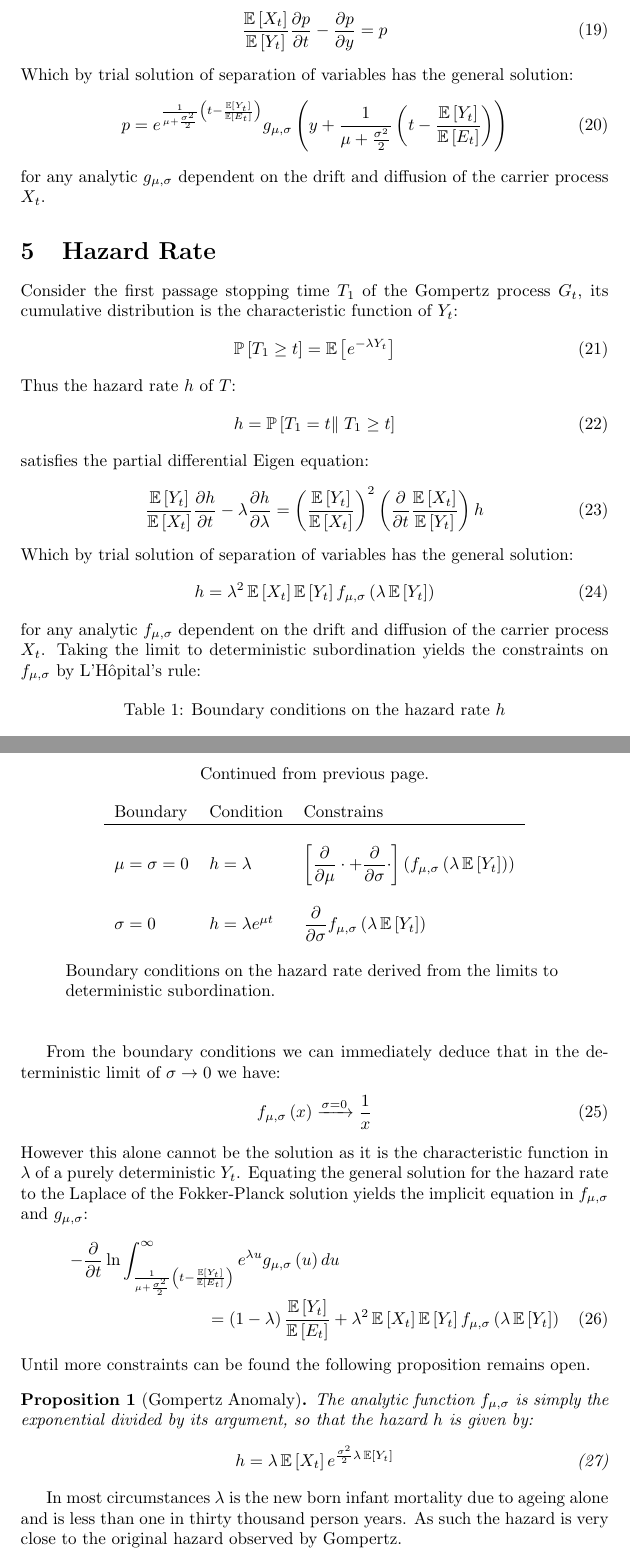
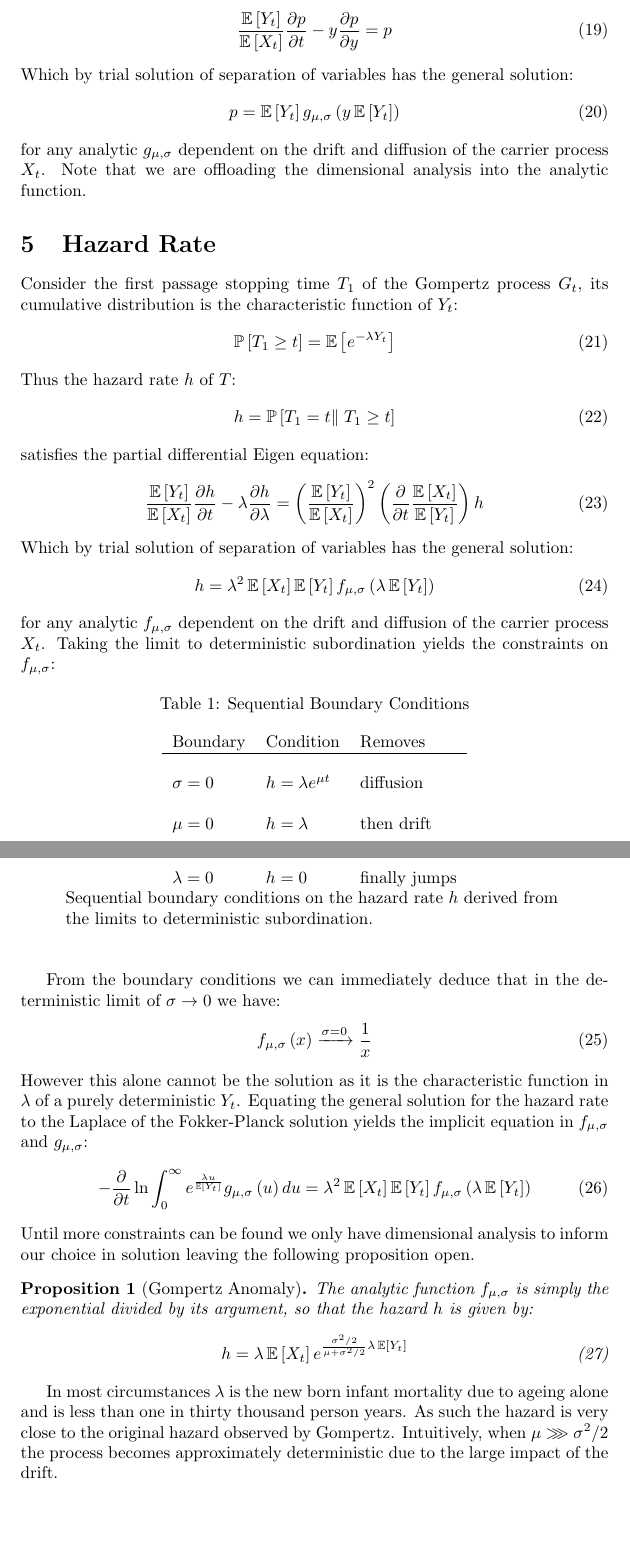
Before and after one commit to aaronsheldon/vonFoersterHazards, a LaTeX paper (docs/GompertzProcesses.tex): two parts of pages 5 and 6 of 6, joined at a grey line, cut so that both start at the same text, the shorter picture padded with empty space. Compiled offline with pdfLaTeX.

Commit message:
Corrections for a whole lot of egg on my face

```diff
--- a/docs/GompertzProcesses.tex
+++ b/docs/GompertzProcesses.tex
@@ -279,10 +279,10 @@
   Marginalizing over the probability of $X_t$ and applying the acceleration lemma
   yields the first order partial differential equation for the distribution of $Y_t$:
   \begin{IEEEeqnarray}{rCl}
-    \frac{\operatorname{\mathbb{E}}\left[ X_t \right]}
-    {\operatorname{\mathbb{E}}\left[ Y_t \right]}
+    \frac{\operatorname{\mathbb{E}}\left[ Y_t \right]}
+    {\operatorname{\mathbb{E}}\left[ X_t \right]}
     \frac{\partial p}{\partial t}
-    - \frac{\partial p}{\partial y}
+    - y\frac{\partial p}{\partial y}
     & = &
     p
   \end{IEEEeqnarray}
@@ -290,11 +290,12 @@
   \begin{IEEEeqnarray}{rCl}
     p
     & = &
-    e^{\frac{1}{\mu + \frac{\sigma^2}{2}}\left(t - \frac{\operatorname{\mathbb{E}}\left[ Y_t \right]}{\operatorname{\mathbb{E}}\left[ E_t \right]}\right)}
-    g_{\mu, \sigma}\left(y + \frac{1}{\mu + \frac{\sigma^2}{2}}\left(t - \frac{\operatorname{\mathbb{E}}\left[ Y_t \right]}{\operatorname{\mathbb{E}}\left[ E_t \right]}\right) \right)
+    \operatorname{\mathbb{E}}\left[ Y_t \right]
+    g_{\mu, \sigma}\left(y \operatorname{\mathbb{E}}\left[ Y_t \right]\right)
   \end{IEEEeqnarray}
   for any analytic $g_{\mu, \sigma}$ dependent on the drift and diffusion of the carrier
-  process $X_t$.
+  process $X_t$. Note that we are offloading the dimensional analysis into the analytic
+  function.
 
   \section{Hazard Rate}
   Consider the first passage stopping time $T_1$ of the Gompertz process $G_t$, its
@@ -328,17 +329,17 @@
   \end{IEEEeqnarray}
   for any analytic $f_{\mu, \sigma}$ dependent on the drift and diffusion of
   the carrier process $X_t$. Taking the limit to deterministic subordination yields the
-  constraints on $f_{\mu, \sigma}$ by L'H\^opital's rule:
+  constraints on $f_{\mu, \sigma}$:
   \begin{longtable}{lll}
-    \caption{Boundary conditions on the hazard rate $h$}\\
-    \multicolumn{1}{l}{Boundary} & \multicolumn{1}{l}{Condition} & \multicolumn{1}{l}{Constrains}\\
+    \caption{Sequential Boundary Conditions}\\
+    \multicolumn{1}{l}{Boundary} & \multicolumn{1}{l}{Condition} & \multicolumn{1}{l}{Removes}\\
     \hline
     \endfirsthead
     \caption*{Continued from previous page.}\\
-    \multicolumn{1}{l}{Boundary} & \multicolumn{1}{l}{Condition} & \multicolumn{1}{l}{Constrains}\\
+    \multicolumn{1}{l}{Boundary} & \multicolumn{1}{l}{Condition} & \multicolumn{1}{l}{Removes}\\
     \hline
     \endhead
     \caption*{Continued on next page.}
     \endfoot
-    \caption*{Boundary conditions on the hazard rate derived from the limits to deterministic subordination.}
+    \caption*{Sequential boundary conditions on the hazard rate $h$ derived from the limits to deterministic subordination.}
     \endlastfoot\\
@@ -350,10 +346,6 @@
-    $\displaystyle\frac{\partial}{\partial t} f_{\mu, \sigma}\left( \lambda \operatorname{\mathbb{E}}\left[Y_t\right] \right)$\\\\
-    $\mu = \sigma = 0$
-    & $h = \lambda$ &
-    $\displaystyle\left[\frac{\partial}{\partial\mu}\cdot + \frac{\partial}{\partial\sigma}\cdot\right]\left(f_{\mu, \sigma}\left( \lambda \operatorname{\mathbb{E}}\left[Y_t\right] \right)\right)$\\\\
-    $\sigma = 0$
-    & $h = \lambda e^{\mu t}$ &
-    $\displaystyle\frac{\partial}{\partial\sigma} f_{\mu, \sigma}\left( \lambda \operatorname{\mathbb{E}}\left[Y_t\right] \right)$\\\\
+    $\sigma=0$    & $h=\lambda e^{\mu t}$ & diffusion\\\\
+    $\mu=0$       & $h=\lambda$           & then drift\\\\
+    $\lambda = 0$ & $h=0$                 & finally jumps
   \end{longtable}
   From the boundary conditions we can immediately deduce that in the deterministic limit of
   $\sigma \rightarrow 0$ we have:
@@ -367,24 +359,19 @@
   rate to the Laplace of the Fokker-Planck solution yields the implicit equation in
   $f_{\mu,\sigma}$ and $g_{\mu,\sigma}$:
   \begin{IEEEeqnarray}{rCl}
-    \IEEEeqnarraymulticol{3}{l}
-    {
-      \displaystyle-\frac{\partial}{\partial t} \ln\int_{\frac{1}{\mu + \frac{\sigma^2}{2}}\left(t - \frac{\operatorname{\mathbb{E}}\left[ Y_t \right]}{\operatorname{\mathbb{E}}\left[ E_t \right]}\right)}^\infty
-      e^{\lambda u}
-      g_{\mu, \sigma}\left(u \right)
-      du
-    }\nonumber\\
-    \qquad\qquad\qquad\qquad
+    \displaystyle-\frac{\partial}{\partial t} \ln
+    \int_0^\infty
+    e^\frac{\lambda u}{\operatorname{\mathbb{E}}\left[Y_t\right]}
+    g_{\mu,\sigma}\left(u\right)
+    du
     & = &
-    \displaystyle
-    \left(1 - \lambda\right)
-    \frac{\operatorname{\mathbb{E}}\left[ Y_t \right]}{\operatorname{\mathbb{E}}\left[ E_t \right]}
-    + \lambda^2
+    \lambda^2
     \operatorname{\mathbb{E}}\left[X_t\right]
     \operatorname{\mathbb{E}}\left[Y_t\right]
     f_{\mu, \sigma}\left( \lambda \operatorname{\mathbb{E}}\left[Y_t\right] \right)
   \end{IEEEeqnarray}
-  Until more constraints can be found the following proposition remains open.
+  Until more constraints can be found we only have dimensional analysis to inform our choice
+  in solution leaving the following proposition open.
   \begin{proposition}[Gompertz Anomaly]
     The analytic function $f_{\mu, \sigma}$ is simply the exponential divided by its
     argument, so that the hazard $h$ is given by:
@@ -392,10 +379,11 @@
       h
       & = &
       \lambda \operatorname{\mathbb{E}}\left[X_t\right]
-      e^{\frac{\sigma^2}{2}\lambda \operatorname{\mathbb{E}}\left[Y_t\right]}
+      e^{\frac{\sigma^2 / 2}{\mu + \sigma^2 / 2}  \lambda \operatorname{\mathbb{E}}\left[Y_t\right]}
     \end{IEEEeqnarray}
   \end{proposition}
   In most circumstances $\lambda$ is the new born infant mortality due to ageing alone and
   is less than one in thirty thousand person years. As such the hazard is very close to the
-  original hazard observed by Gompertz.
+  original hazard observed by Gompertz. Intuitively, when $\mu \ggg \sigma^2 / 2$ the
+  process becomes approximately deterministic due to the large impact of the drift.
 \end{document}
```
Also changed, not shown: docs/GompertzProcesses.pdf, docs/GompertzProcesses.tex (5 more changed lines).
